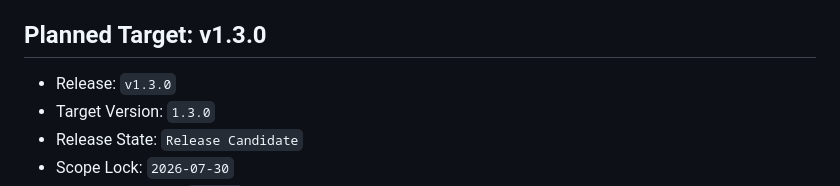
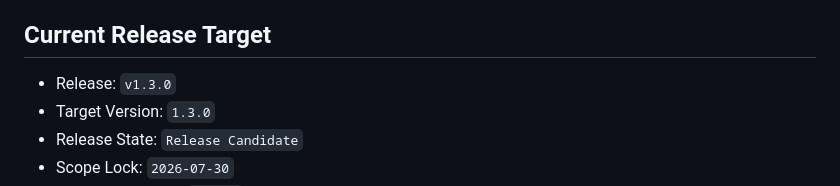
Before and after one commit to RolandUI/AvaScope, a Markdown page: docs/RELEASE_PLAN.md, the part around the change. GitHub-like rendering.

Commit message:
Release 1.3.0

```diff
--- a/docs/RELEASE_PLAN.md
+++ b/docs/RELEASE_PLAN.md
@@ -50,7 +50,7 @@ The roadmap below records the release-shaped plan through `v1.0.0`. It is intent
 - Every release must include targeted tests, full build/test validation, release dry-run validation, documentation updates, and explicit deferrals.
 - A release may be split into a patch release if a P0/P1 regression blocks users or CI, but patch scope must remain defect-focused.
 
-## Planned Target: v1.3.0
+## Current Release Target
 
 - Release: `v1.3.0`
 - Target Version: `1.3.0`
```
